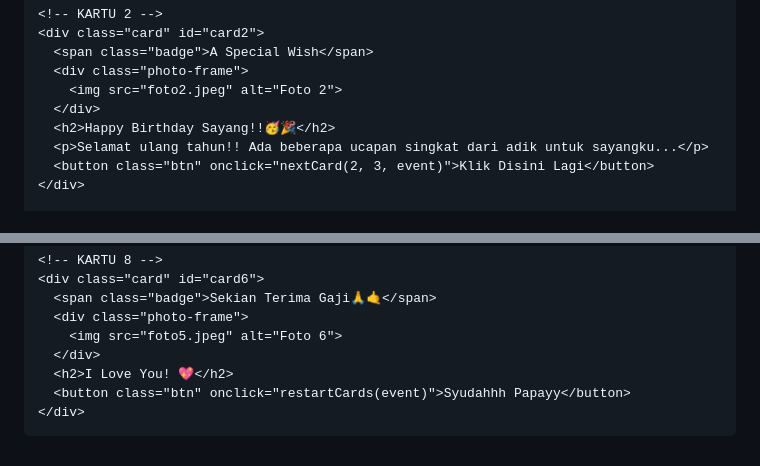
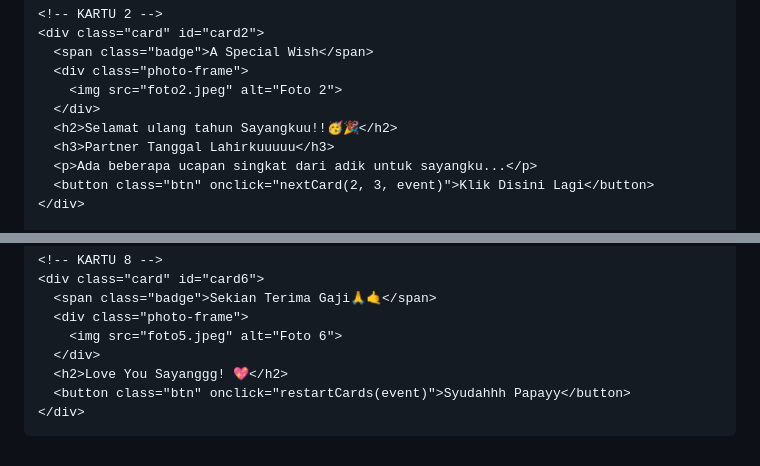
Before and after one commit to Rizkha23/FORYOU, a Markdown page: README.md, 2 parts joined by grey strips. GitHub-like rendering.

```diff
--- a/README.md
+++ b/README.md
@@ -251,8 +251,9 @@
       <div class="photo-frame">
         <img src="foto2.jpeg" alt="Foto 2">
       </div>
-      <h2>Happy Birthday Sayang!!🥳🎉</h2>
-      <p>Selamat ulang tahun!! Ada beberapa ucapan singkat dari adik untuk sayangku...</p>
+      <h2>Selamat ulang tahun Sayangkuu!!🥳🎉</h2>
+      <h3>Partner Tanggal Lahirkuuuuu</h3>
+      <p>Ada beberapa ucapan singkat dari adik untuk sayangku...</p>
       <button class="btn" onclick="nextCard(2, 3, event)">Klik Disini Lagi</button>
     </div>
 
@@ -313,7 +314,7 @@
       <div class="photo-frame">
         <img src="foto5.jpeg" alt="Foto 6">
       </div>
-      <h2>I Love You! 💖</h2>
+      <h2>Love You Sayanggg! 💖</h2>
       <button class="btn" onclick="restartCards(event)">Syudahhh Papayy</button>
     </div>
 
```
